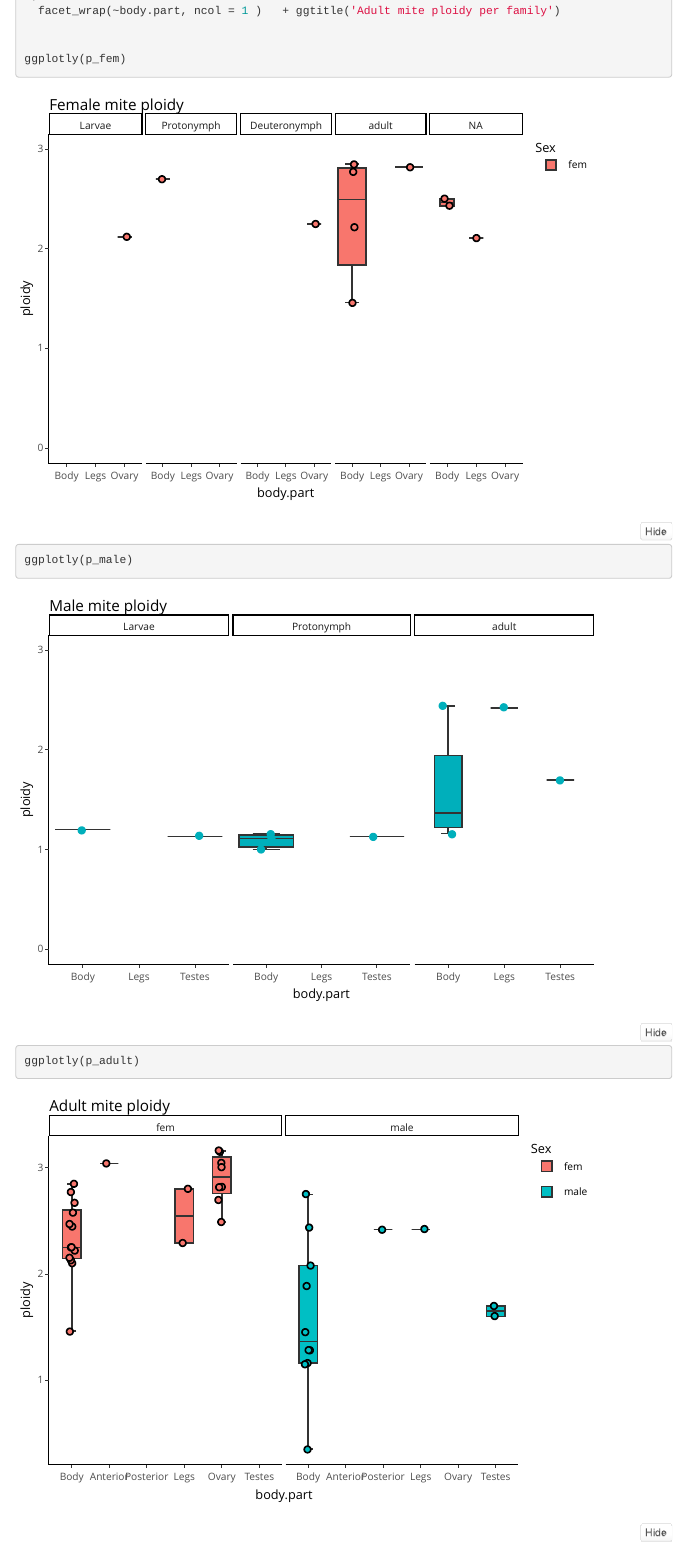
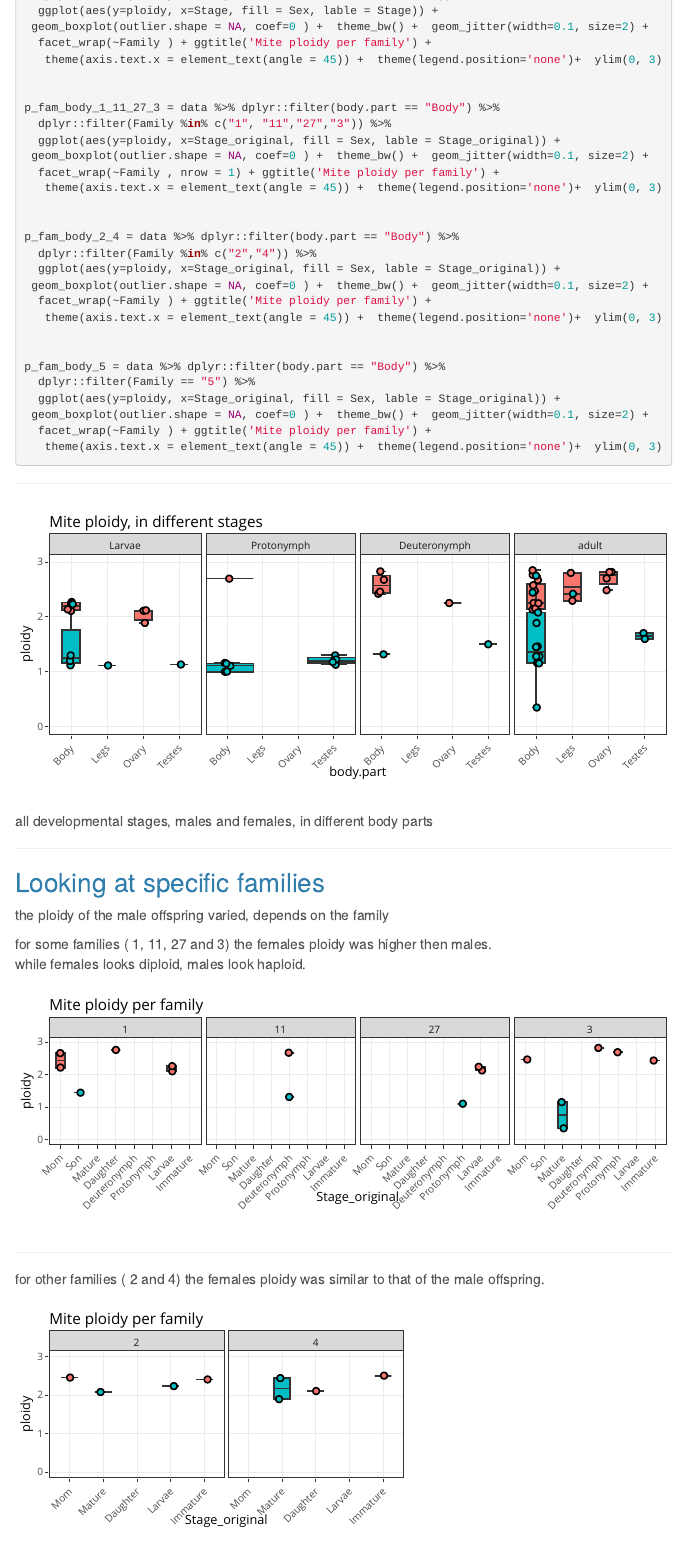
Before and after one commit to nurit-eliash/varroa_ploidy, an R Markdown document (R_scripts/varroa-ploidy.Rmd): the page in a window 1100 px wide, from 1260 px down before the commit and from 1630 px down after it. Rendered offline with R 4.5, knitr and Pandoc, with nearby package versions; folded parts are opened; code that draws random numbers runs with fixed seeds of ours; menus at the side of the page are left out.

Commit message:
update rmd

````diff
--- a/R_scripts/varroa-ploidy.Rmd
+++ b/R_scripts/varroa-ploidy.Rmd
@@ -82 +97,0 @@ p_family = data %>% dplyr::filter(body.part == c("Body", "Ovary","Testes")) %>%
-  facet_wrap(~body.part, ncol = 1 )   + ggtitle('Adult mite ploidy per family')
@@ -83,6 +104,13 @@ p_family = data %>% dplyr::filter(body.part == c("Body", "Ovary","Testes")) %>%
+  ggplot(aes(y=ploidy, x=Stage, fill = Sex, lable = Stage)) +
+ geom_boxplot(outlier.shape = NA, coef=0 ) +  theme_bw() +  geom_jitter(width=0.1, size=2) +
+  facet_wrap(~Family ) + ggtitle('Mite ploidy per family') +
+   theme(axis.text.x = element_text(angle = 45)) +  theme(legend.position='none')+  ylim(0, 3)
 
 
-ggplotly(p_fem)
-ggplotly(p_male)
+p_fam_body_1_11_27_3 = data %>% dplyr::filter(body.part == "Body") %>%
+  dplyr::filter(Family %in% c("1", "11","27","3")) %>%
+  ggplot(aes(y=ploidy, x=Stage_original, fill = Sex, lable = Stage_original)) +
+ geom_boxplot(outlier.shape = NA, coef=0 ) +  theme_bw() +  geom_jitter(width=0.1, size=2) +
+  facet_wrap(~Family , nrow = 1) + ggtitle('Mite ploidy per family') +
+   theme(axis.text.x = element_text(angle = 45)) +  theme(legend.position='none')+  ylim(0, 3)
 
-ggplotly(p_adult)
@@ -90,2 +117,41 @@ ggplotly(p_family)
 
+p_fam_body_2_4 = data %>% dplyr::filter(body.part == "Body") %>%
+  dplyr::filter(Family %in% c("2","4")) %>%
+  ggplot(aes(y=ploidy, x=Stage_original, fill = Sex, lable = Stage_original)) +
+ geom_boxplot(outlier.shape = NA, coef=0 ) +  theme_bw() +  geom_jitter(width=0.1, size=2) +
+  facet_wrap(~Family ) + ggtitle('Mite ploidy per family') +
+   theme(axis.text.x = element_text(angle = 45)) +  theme(legend.position='none')+  ylim(0, 3)
+
+
+p_fam_body_5 = data %>% dplyr::filter(body.part == "Body") %>%
+  dplyr::filter(Family == "5") %>%
+  ggplot(aes(y=ploidy, x=Stage_original, fill = Sex, lable = Stage_original)) +
+ geom_boxplot(outlier.shape = NA, coef=0 ) +  theme_bw() +  geom_jitter(width=0.1, size=2) +
+  facet_wrap(~Family ) + ggtitle('Mite ploidy per family') +
+   theme(axis.text.x = element_text(angle = 45)) +  theme(legend.position='none')+  ylim(0, 3)
 ```
+
+-----
+
+```{r,  echo=FALSE, fig.asp = 0.5, fig.width = 7, out.width="100%",  fig.cap="all developmental stages, males and females, in different body parts"}
+
+#Mite ploidy, in different stages
+ggplotly(p_all_stages)
+```
+-----
+
+## Looking at specific families
+the ploidy of the male offspring varied, depends on the family
+
+for some families ( 1, 11, 27 and 3) the females ploidy was higher then males.
+while females looks diploid, males look haploid.
+```{r, echo=FALSE,  fig.width = 7, fig.height = 3, out.width="100%"}
+#Mite ploidy per family
+ggplotly(p_fam_body_1_11_27_3)
+```
+-----
+
+for other families ( 2 and 4) the females ploidy was similar to that of the male offspring.
+
+```{r, echo=FALSE,  fig.width = 6, fig.height = 3, out.width="60%"}
+ggplotly(p_fam_body_2_4)
@@ -91,0 +163,4 @@ ggplotly(p_family)
+```{r, echo=FALSE, fig.width = 3, fig.height = 3, out.width="40%"}
+#Mite ploidy per family
+ggplotly(p_fam_body_5)
+```
````
Also changed, not shown: R_scripts/varroa-ploidy.Rmd (50 more changed lines), 2 other files.
